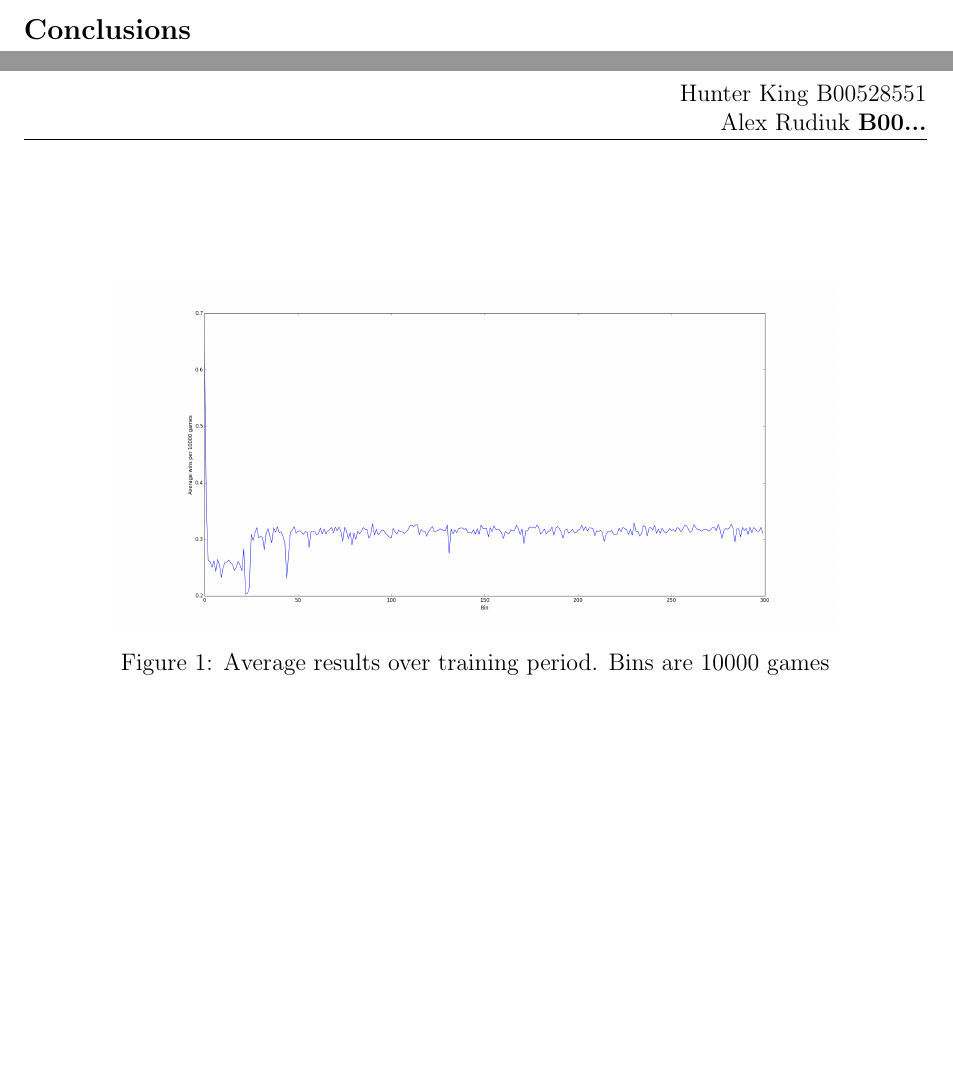
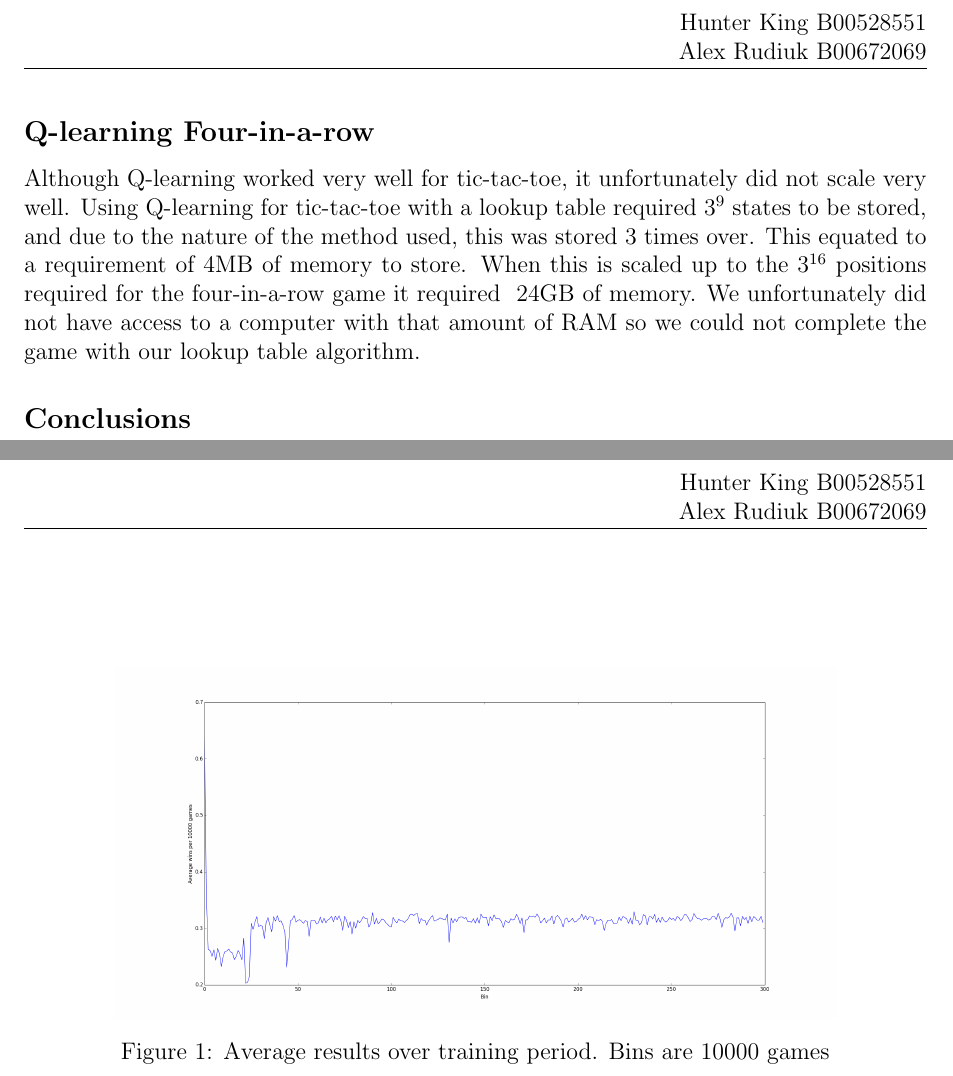
Before and after one commit to ARudiuk/Reinforcement-Learning-Tic-Tac-Toe, a LaTeX problem sheet (Assignment_7_Report.tex): two parts of pages 1 and 2 of 2 before the commit and two parts of pages 2 and 3 of 3 after it, joined at a grey line, cut at the place of the change, the shorter picture padded with empty space. The pictures show the PDF file Assignment_7_Report.pdf that the author committed with the source.

Commit message:
Update 12/3/2014 8:19pm
Updated .tex file

```diff
--- a/Assignment_7_Report.tex
+++ b/Assignment_7_Report.tex
@@ -9,7 +9,7 @@
 \usepackage{fancyhdr}
 \pagestyle{fancy}
 \fancyhf{}
-\rhead{Hunter King B00528551\\Alex Rudiuk \textbf{B00...}}
+\rhead{Hunter King B00528551\\Alex Rudiuk B00672069}
 \author{Hunter King and Alex Rudiuk}
 \title{CSCI 6505 Assignment $\#$7}
 \begin{document}
@@ -24,20 +25,22 @@ The first method used for tic-tac-toe was the Q-learning algorithm utilizing a l
 \label{eq:q-learning}
 \end{equation}
 The results of the training are shown in figure \ref{fig:training}
-\begin{figure}[h]
+\begin{figure}[H]
 \centering
 \includegraphics[width=0.8\textwidth]{figures/train01epsilon.png}
 \caption{Average results over training period. Bins are 10000 games}
 \label{fig:training}
 \end{figure}
 The plot shows an average of $\sim$32\% wins. Meaning that 32/100 games end in not a tie. This imperfect result is due to our $\epsilon$ (random action selection) which we set to 0.1. Figure BB show the results of the same trained system, but with $\epsilon$=0, playing against a version of itself with $\epsilon$=0.1.
-\begin{figure}[h]
+\begin{figure}[H]
 \centering
 \includegraphics[width=0.8\textwidth]{figures/Optimalstateresults.png}
 \caption{Results of trained system playing against itself (player $\epsilon$=0, opponent $\epsilon$=0.1)}
 \label{fig:training}
 \end{figure}
 The output is 2.0 whenever the player with $\epsilon$=0 wins, and is 1.0 when the player with $\epsilon$=0.1 wins. This proves that our system has learned to properly play the game as both players mostly tie, however due to the 10\% chance of a random move by the opponent, the player sometimes wins (though never loses).
+\subsection*{Q-learning Four-in-a-row}
+Although Q-learning worked very well for tic-tac-toe, it unfortunately did not scale very well. Using Q-learning for tic-tac-toe with a lookup table required $3^{9}$ states to be stored, and due to the nature of the method used, this was stored 3 times over. This equated to a requirement of 4MB of memory to store. When this is scaled up to the $3^{16}$ positions required for the four-in-a-row game it required ~24GB of memory. We unfortunately did not have access to a computer with that amount of RAM so we could not complete the game with our lookup table algorithm.
 \subsection*{Conclusions}
 
 \end{document}
```
Also changed, not shown: Assignment_7_Report.pdf, Assignment_7_Report.tex (1 more changed lines).
